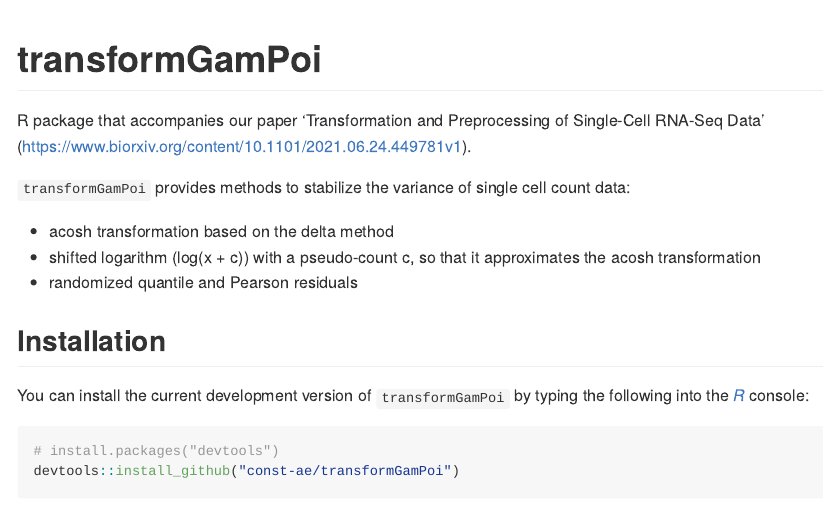
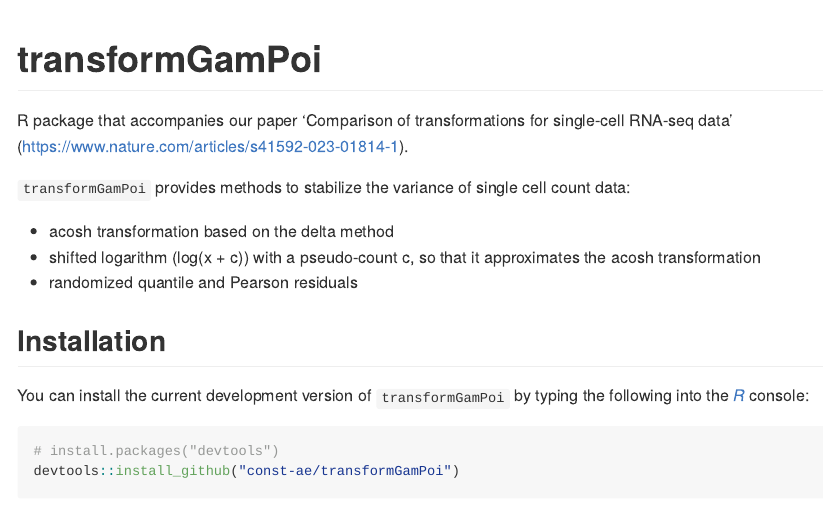
Before and after one commit to const-ae/transformGamPoi, an R Markdown document (README.Rmd): the page in a window 1100 px wide, from its top. The pictures show the output file README.md that the author committed with the source, drawn offline in the style of GitHub.

Commit message:
Update README

```diff
--- a/README.Rmd
+++ b/README.Rmd
@@ -15,7 +15,8 @@ knitr::opts_chunk$set(
 <!-- badges: start -->
 <!-- badges: end -->
 
-R package that accompanies our paper 'Transformation and Preprocessing of Single-Cell RNA-Seq Data' (https://www.biorxiv.org/content/10.1101/2021.06.24.449781v1).
+R package that accompanies our paper 'Comparison of transformations for single-cell RNA-seq data
+' (https://www.nature.com/articles/s41592-023-01814-1).
 
 `transformGamPoi` provides methods to stabilize the variance of single cell count data:
 
```
Also changed, not shown: README.md.
